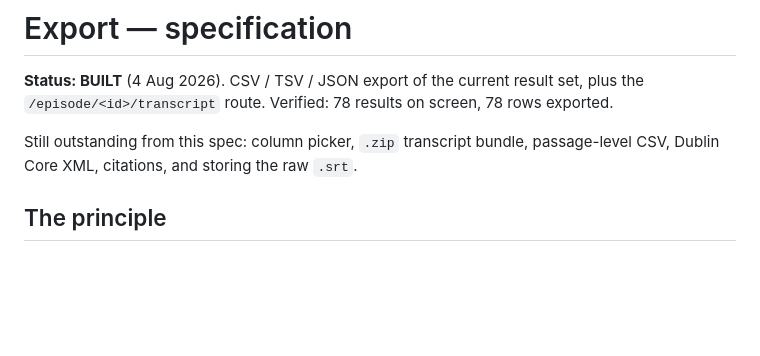
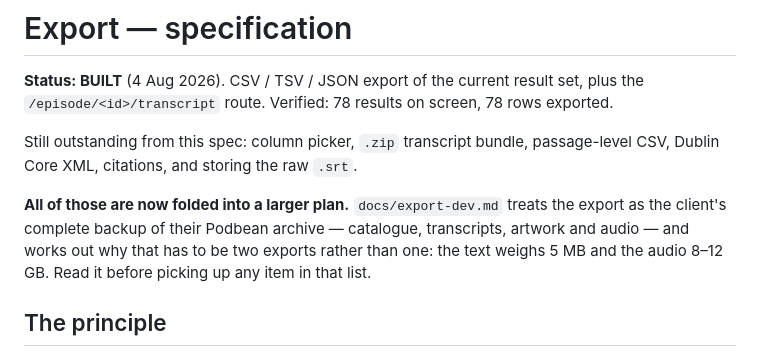
Before and after one commit to Catskill909/lhf-tools, a Markdown page: docs/export-spec.md, the part around the change. Rendered like a GitHub page; blank space fills up the shorter version.

```diff
--- a/docs/export-spec.md
+++ b/docs/export-spec.md
@@ -6,6 +6,12 @@ set, plus the `/episode/<id>/transcript` route. Verified: 78 results on screen,
 
 Still outstanding from this spec: column picker, `.zip` transcript bundle,
 passage-level CSV, Dublin Core XML, citations, and storing the raw `.srt`.
+
+**All of those are now folded into a larger plan.** `docs/export-dev.md` treats
+the export as the client's complete backup of their Podbean archive — catalogue,
+transcripts, artwork and audio — and works out why that has to be two exports
+rather than one: the text weighs 5 MB and the audio 8–12 GB. Read it before
+picking up any item in that list.
 
 ## The principle
 
```
Also changed, not shown: HANDOFF.md (+1 -0 lines), docs/export-dev.md (added, +238 -0 lines).
